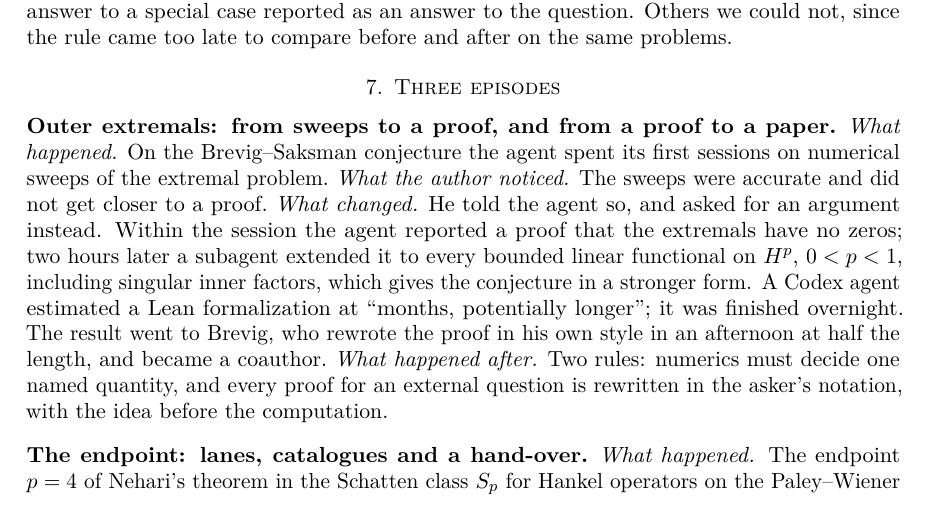
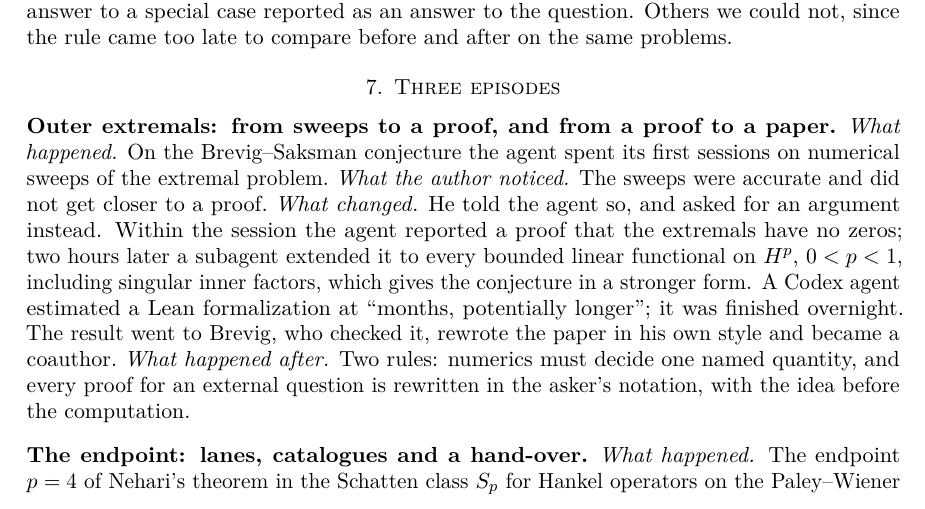
Before and after one commit to Oisov/math-research-process, a LaTeX paper (paper/paper.tex): part of page 6 of 19, cut so that both start at the same text. Compiled offline with pdfLaTeX.

Commit message:
Drop the 'afternoon, half the length' detail about Brevig's rewrite
Co-Authored-By: Claude Opus 5.5 <noreply@anthropic.com>

```diff
--- a/paper/paper.tex
+++ b/paper/paper.tex
@@ -397,10 +397,10 @@ two hours later a subagent extended it to every bounded linear functional on
 $H^p$, $0<p<1$, including singular inner factors, which gives the conjecture in
 a stronger form. A Codex agent estimated a Lean formalization at ``months,
 potentially longer''; it was finished overnight. The result went to Brevig, who
-rewrote the proof in his own style in an afternoon at half the length, and
-became a coauthor.\@ \emph{What happened after.} Two rules: numerics must
-decide one named quantity, and every proof for an external question is
-rewritten in the asker's notation, with the idea before the computation.
+checked it, rewrote the paper in his own style and became a coauthor.\@
+\emph{What happened after.} Two rules: numerics must decide one named quantity,
+and every proof for an external question is rewritten in the asker's notation,
+with the idea before the computation.
 
 \subsection*{The endpoint: lanes, catalogues and a hand-over}
 \emph{What happened.} The endpoint $p=4$ of Nehari's theorem in the Schatten
```
Also changed, not shown: docs/lessons.md (+1 -2 lines), paper/paper.pdf.
